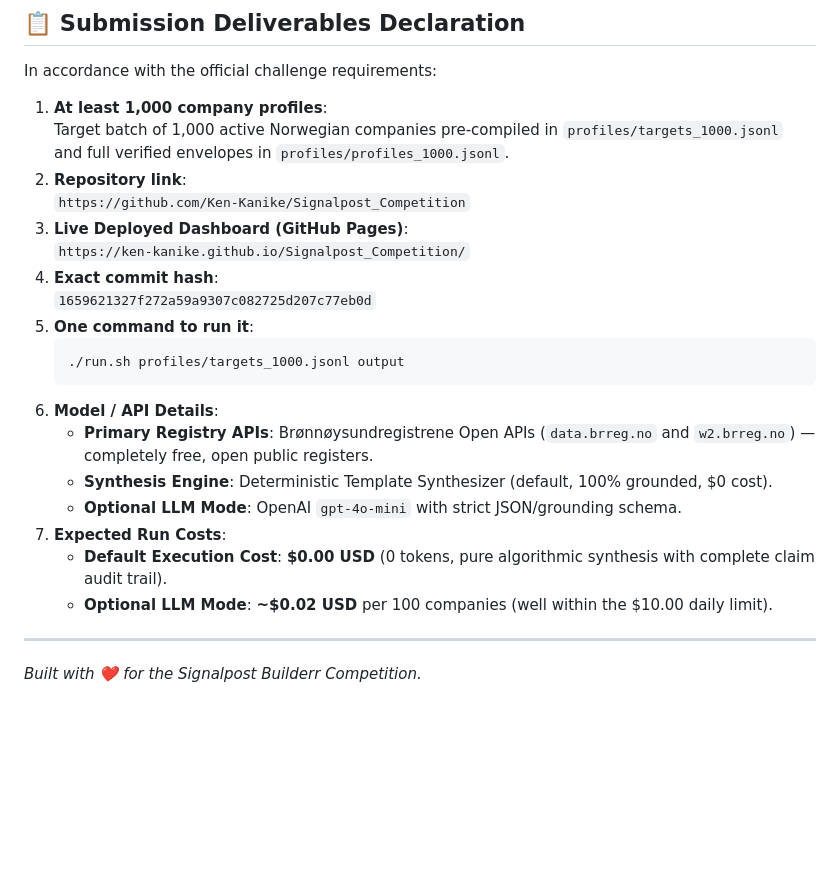
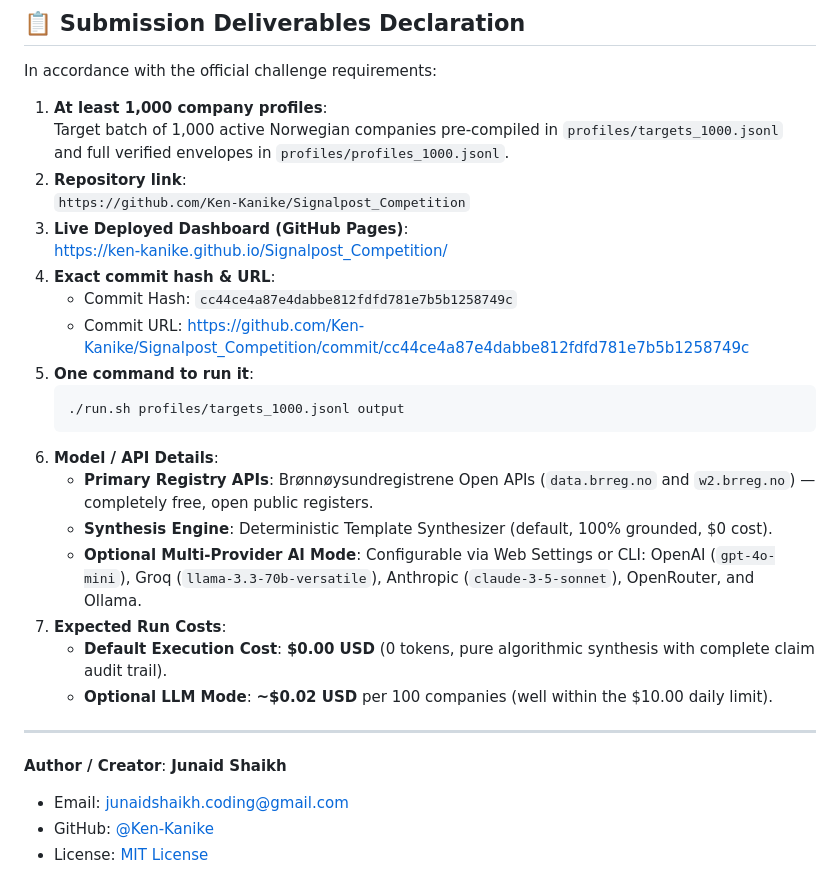
Before and after one commit to Ken-Kanike/Signalpost_Competition, a Markdown page: README.md, the part around the change. Rendered like a GitHub page; blank space fills up the shorter version.

Commit message:
docs: finalize submission deliverables and author attribution

````diff
--- a/README.md
+++ b/README.md
@@ -319,9 +319,10 @@ In accordance with the official challenge requirements:
 2. **Repository link**:
    `https://github.com/Ken-Kanike/Signalpost_Competition`
 3. **Live Deployed Dashboard (GitHub Pages)**:
-   `https://ken-kanike.github.io/Signalpost_Competition/`
-4. **Exact commit hash**:
-   `1659621327f272a59a9307c082725d207c77eb0d`
+   [https://ken-kanike.github.io/Signalpost_Competition/](https://ken-kanike.github.io/Signalpost_Competition/)
+4. **Exact commit hash & URL**:
+   - Commit Hash: `cc44ce4a87e4dabbe812fdfd781e7b5b1258749c`
+   - Commit URL: [https://github.com/Ken-Kanike/Signalpost_Competition/commit/cc44ce4a87e4dabbe812fdfd781e7b5b1258749c](https://github.com/Ken-Kanike/Signalpost_Competition/commit/cc44ce4a87e4dabbe812fdfd781e7b5b1258749c)
 5. **One command to run it**:
    ```bash
    ./run.sh profiles/targets_1000.jsonl output
@@ -329,10 +330,13 @@ In accordance with the official challenge requirements:
 6. **Model / API Details**:
    - **Primary Registry APIs**: Brønnøysundregistrene Open APIs (`data.brreg.no` and `w2.brreg.no`) — completely free, open public registers.
    - **Synthesis Engine**: Deterministic Template Synthesizer (default, 100% grounded, $0 cost).
-   - **Optional LLM Mode**: OpenAI `gpt-4o-mini` with strict JSON/grounding schema.
+   - **Optional Multi-Provider AI Mode**: Configurable via Web Settings or CLI: OpenAI (`gpt-4o-mini`), Groq (`llama-3.3-70b-versatile`), Anthropic (`claude-3-5-sonnet`), OpenRouter, and Ollama.
 7. **Expected Run Costs**:
    - **Default Execution Cost**: **$0.00 USD** (0 tokens, pure algorithmic synthesis with complete claim audit trail).
    - **Optional LLM Mode**: **~$0.02 USD** per 100 companies (well within the $10.00 daily limit).
 
 ---
-*Built with ❤️ for the Signalpost Builderr Competition.*
+**Author / Creator**: **Junaid Shaikh**
+- Email: [junaidshaikh.coding@gmail.com](mailto:junaidshaikh.coding@gmail.com)
+- GitHub: [@Ken-Kanike](https://github.com/Ken-Kanike)
+- License: [MIT License](LICENSE)
````
